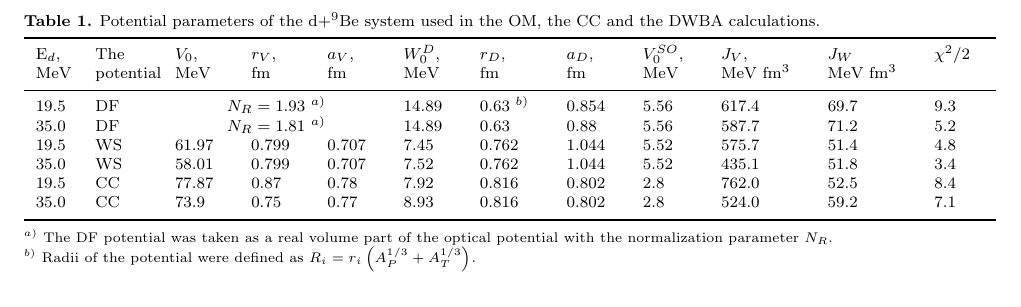
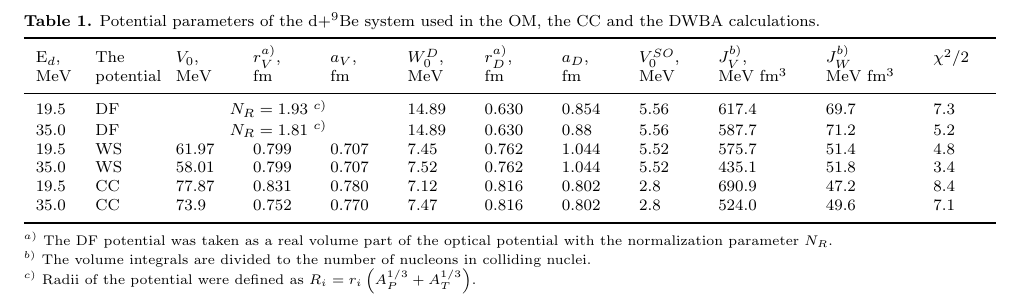
Before and after one commit to urazbekov/TheArticle, a LaTeX paper (dbe.tex): part of page 4 of 10, cut so that both start at the same text. Compiled offline with pdfLaTeX.

Commit message:
changes to 06.05.2019

```diff
--- a/dbe.tex
+++ b/dbe.tex
@@ -127,20 +127,23 @@ The capability of current experimental technique is in identification of the par
 \caption{\label{potpar}  Potential parameters of the d+$^9$Be system used in the OM, the CC and the DWBA calculations.  }
 \begin{tabular*}{\textwidth}{l l  @{\extracolsep{\fill}} l l l l l l l l l l l  l}
 \br
-E$_d$, &The           &	$V_0$, &	$r_V$, & $a_V$,  & $W^D_0$, &$r_D$, &	$a_D$, & $V^{SO}_0$, & $J_V$,           & $J_W$		 & $\chi^2$/2 \\
+E$_d$, &The           &	$V_0$, &	$r_V^{a)}$, & $a_V$,  & $W^D_0$, &$r_D^{a)}$, &	$a_D$, & $V^{SO}_0$, & $J_V^{b)}$,           & $J_W^{b)}$		 & $\chi^2$/2 \\
 MeV		& potential & MeV		&    fm	   & fm         & MeV		       & fm	    & fm	         & MeV              & MeV fm$^3$ & MeV fm$^3$		& ~	 \\
 \mr
-19.5 & DF	& \multicolumn{3}{c}{ $N_R=1.93^{ ~a)}$} &  14.89 &  0.63$^{ ~b)}$	&  0.854 & 5.56 &	617.4 &   69.7 & 	9.3	 \\
-35.0 &  DF	& \multicolumn{3}{c}{ $N_R=1.81^{ ~a)}$} &   14.89	& 0.63	&  0.88	& 5.56 &	587.7 & 71.2 & 	5.2	 \\
+19.5 & DF	& \multicolumn{3}{c}{ $N_R=1.93^{ ~c)}$} &  14.89 &  0.630	&  0.854 & 5.56 &	617.4 &   69.7 & 	7.3	 \\
+35.0 &  DF	& \multicolumn{3}{c}{ $N_R=1.81^{ ~c)}$} &   14.89	& 0.630&  0.88	& 5.56 &	587.7 & 71.2 & 	5.2	 \\
  19.5	& 	WS	& 61.97	 & 0.799	&  0.707 &  7.45	& 0.762	& 1.044 & 5.52 & 575.7 & 51.4  & 	4.8 \\
   35.0& WS	& 58.01	 & 0.799	&  0.707 &  7.52	& 0.762	& 1.044 & 5.52 & 435.1 & 51.8 & 3.4	  \\
-19.5 & CC 	& 77.87	 & 0.87	&  0.78 &  7.92	& 0.816	& 0.802 & 2.8 & 762.0 & 52.5 & 	8.4  \\
-35.0& CC 	& 73.9	 & 0.75	&  0.77 &  8.93	& 0.816	& 0.802 & 2.8 & 524.0 & 59.2 & 	7.1 \\
+19.5 & CC 	& 77.87	 & 0.831	&  0.780 &  7.12	& 0.816	& 0.802 & 2.8 & 690.9 & 47.2 & 	8.4  \\
+35.0& CC 	& 73.9	 & 0.752	&  0.770 &  7.47	& 0.816	& 0.802 & 2.8 & 524.0 & 49.6 & 	7.1 \\
 \br
 \end{tabular*}
 \scriptsize
+
 $^{a)}$ The DF potential was taken as a real volume part of the optical potential with the normalization parameter $N_R$.  \\
-$^{b)}$ Radii of the potential were defined as $R_i = r_i \left( A^{1/3}_P+A^{1/3}_T \right)$.  \\
+$^{b)}$ The volume integrals are divided to the number of nucleons in colliding nuclei.
+\\
+$^{c)}$ Radii of the potential were defined as $R_i = r_i \left( A^{1/3}_P+A^{1/3}_T \right)$.  \\
 \end{table*}
 
 The theoretical calculations  of the deuteron  elastic scattering  on  $^9$Be  at 19.5 and 35 MeV energies have been made in the framework of the OM. The model suggests interaction between two colliding nuclei in the following way:
```
Also changed, not shown: POT.eps, dbe.pdf, dbe.tex (3 more changed lines), 4 other files.
